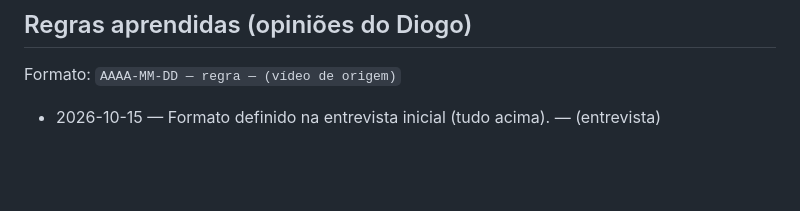
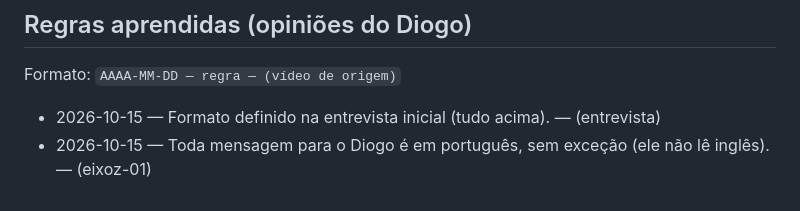
Before and after one commit to diogo-aho/Editor-de-v-deos_modelo-01, a Markdown page: CLAUDE.md, the part around the change. Rendered like a GitHub page; blank space fills up the shorter version.

Commit message:
Regra aprendida: sempre escrever em português com o Diogo
Co-Authored-By: Claude Opus 5.5 <noreply@anthropic.com>
Claude-Session: https://claude.ai/code/session_01J42capkrZHmdvV64QM795p

```diff
--- a/CLAUDE.md
+++ b/CLAUDE.md
@@ -102,3 +102,4 @@ projetos e vídeos à parte. O iPhone grava em HDR: `preparar.py` converte para
 Formato: `AAAA-MM-DD — regra — (vídeo de origem)`
 
 - 2026-10-15 — Formato definido na entrevista inicial (tudo acima). — (entrevista)
+- 2026-10-15 — Toda mensagem para o Diogo é em português, sem exceção (ele não lê inglês). — (eixoz-01)
```
